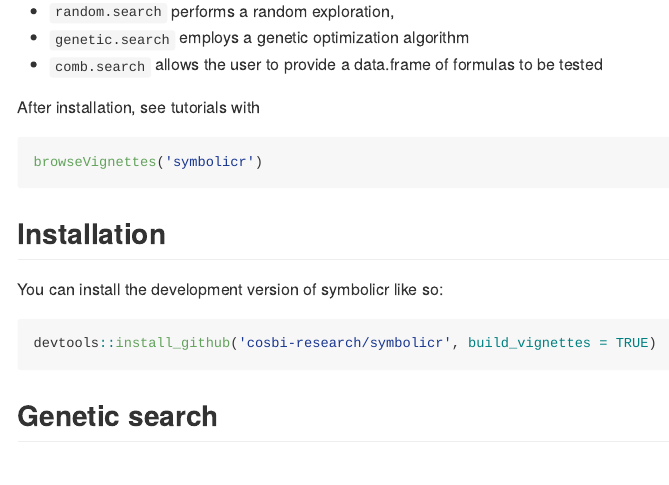
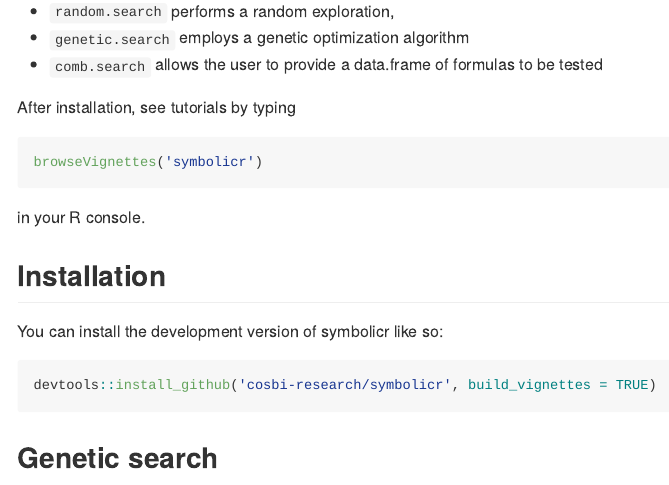
Before and after one commit to cosbi-research/symbolicr, an R Markdown document (README.Rmd): the page in a window 1100 px wide, from 440 px down. The pictures show the output file README.md that the author committed with the source, drawn offline in the style of GitHub; long lines of code are wrapped; badge pictures from the web are left out.

Commit message:
updated rmd

````diff
--- a/README.Rmd
+++ b/README.Rmd
@@ -40,11 +40,13 @@ Three main interoperable search functions are available:
 - `genetic.search` employs a genetic optimization algorithm
 - `comb.search` allows the user to provide a data.frame of formulas to be tested
 
-After installation, see tutorials with
+After installation, see tutorials by typing
 
 ```r
 browseVignettes('symbolicr')
 ```
+
+in your R console.
 
 ## Installation
 
````
Also changed, not shown: README.md, 1 other file.
